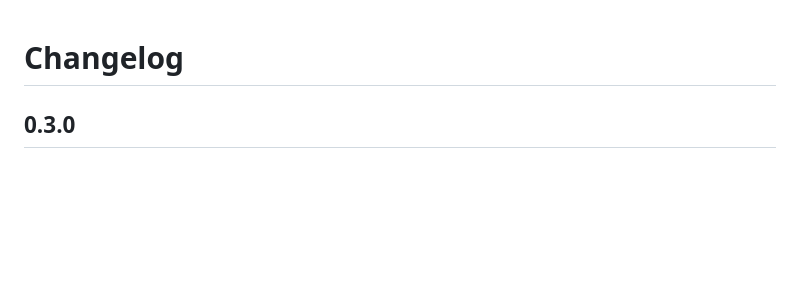
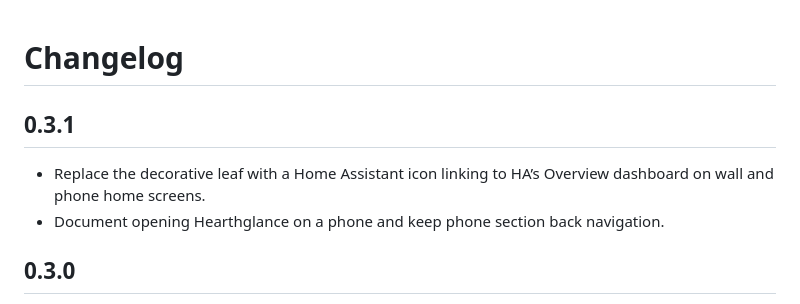
Before and after one commit to alexkibler/hearthglance, a Markdown page: CHANGELOG.md, the part around the change. Drawn GitHub-style; blank space fills up the shorter version.

```diff
--- a/CHANGELOG.md
+++ b/CHANGELOG.md
@@ -1,4 +1,9 @@
 # Changelog
+
+## 0.3.1
+
+- Replace the decorative leaf with a Home Assistant icon linking to HA’s Overview dashboard on wall and phone home screens.
+- Document opening Hearthglance on a phone and keep phone section back navigation.
 
 ## 0.3.0
 
```
Also changed, not shown: README.md (+8 -4 lines), docs/validation.md (+4 -0 lines), docs/images/solar-phone.jpg, docs/images/solar-wall.jpg, 8 other files.
